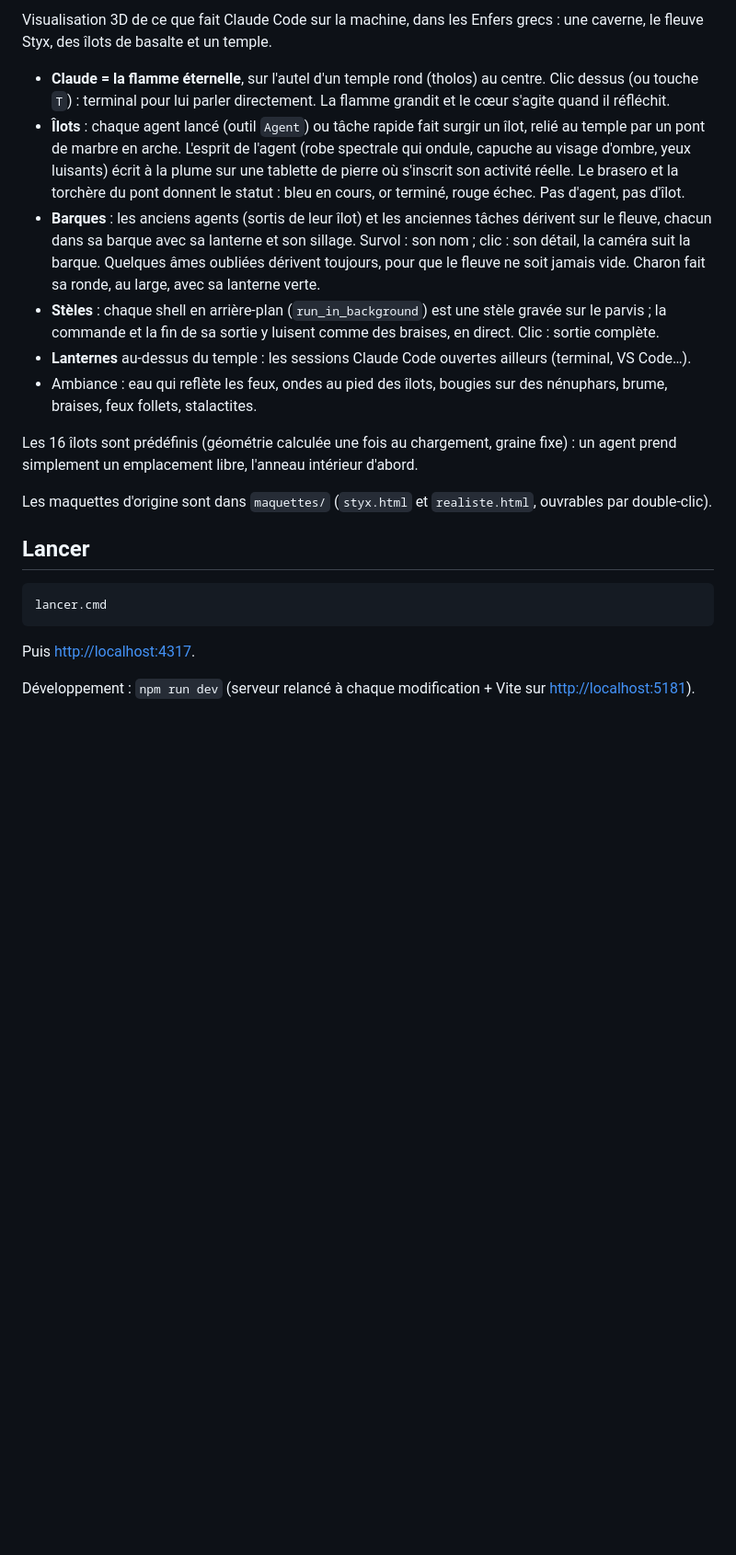
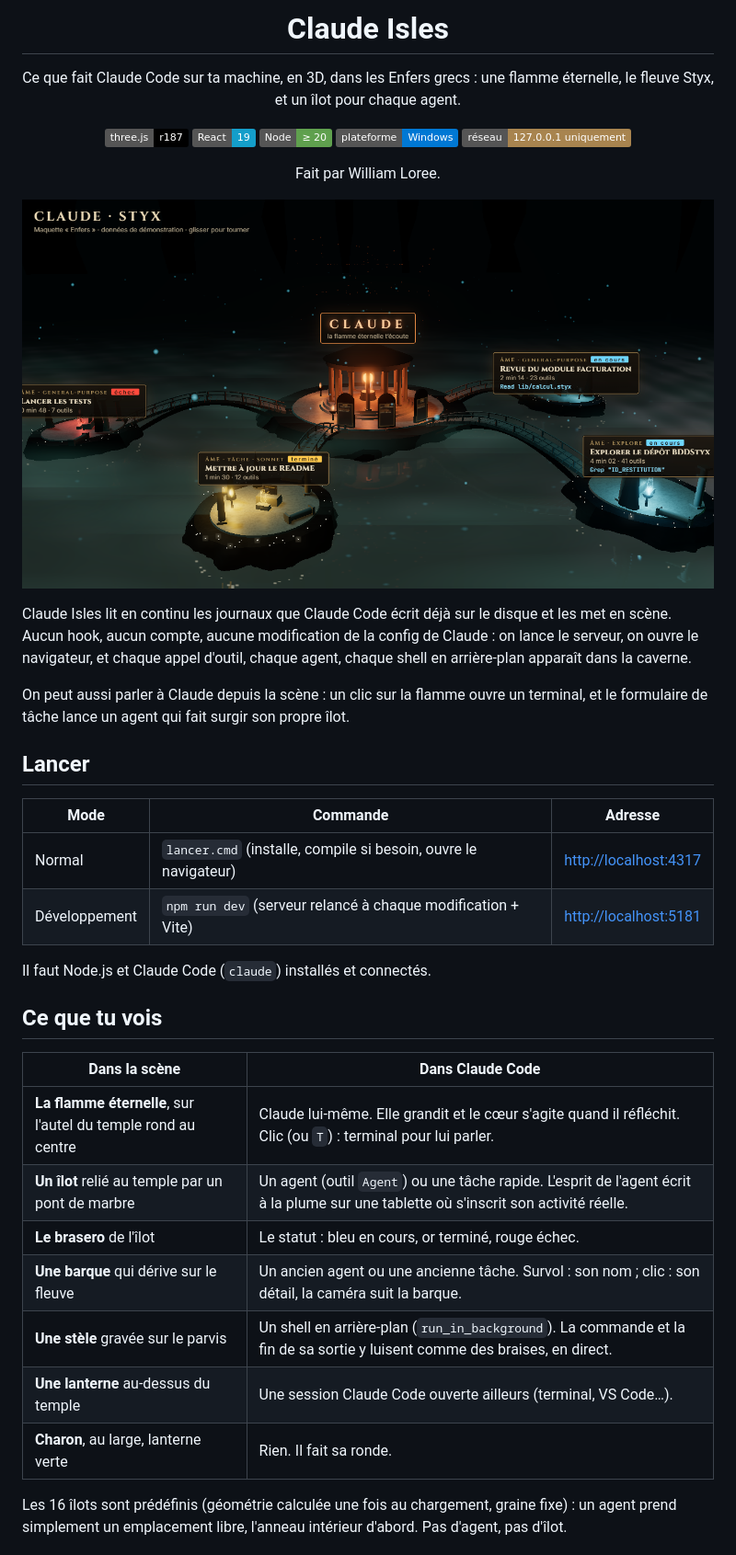
Before and after one commit to williamloree/ClaudeIsles, a Markdown page: README.md, the part around one of its changes. Shown at 92% size. Drawn GitHub-style; pictures changed too: assets/screenshots/styx.png (added); badges without logos; blank space fills up the shorter version.

````diff
--- a/README.md
+++ b/README.md
@@ -2,23 +2,44 @@
 
-Visualisation 3D de ce que fait Claude Code sur la machine, dans les Enfers grecs : une caverne, le fleuve Styx, des îlots de basalte et un temple.
+<h1 align="center">Claude Isles</h1>
 
-- **Claude = la flamme éternelle**, sur l'autel d'un temple rond (tholos) au centre. Clic dessus (ou touche `T`) : terminal pour lui parler directement. La flamme grandit et le cœur s'agite quand il réfléchit.
-- **Îlots** : chaque agent lancé (outil `Agent`) ou tâche rapide fait surgir un îlot, relié au temple par un pont de marbre en arche. L'esprit de l'agent (robe spectrale qui ondule, capuche au visage d'ombre, yeux luisants) écrit à la plume sur une tablette de pierre où s'inscrit son activité réelle. Le brasero et la torchère du pont donnent le statut : bleu en cours, or terminé, rouge échec. Pas d'agent, pas d'îlot.
-- **Barques** : les anciens agents (sortis de leur îlot) et les anciennes tâches dérivent sur le fleuve, chacun dans sa barque avec sa lanterne et son sillage. Survol : son nom ; clic : son détail, la caméra suit la barque. Quelques âmes oubliées dérivent toujours, pour que le fleuve ne soit jamais vide. Charon fait sa ronde, au large, avec sa lanterne verte.
-- **Stèles** : chaque shell en arrière-plan (`run_in_background`) est une stèle gravée sur le parvis ; la commande et la fin de sa sortie y luisent comme des braises, en direct. Clic : sortie complète.
-- **Lanternes** au-dessus du temple : les sessions Claude Code ouvertes ailleurs (terminal, VS Code…).
-- Ambiance : eau qui reflète les feux, ondes au pied des îlots, bougies sur des nénuphars, brume, braises, feux follets, stalactites.
+<p align="center">Ce que fait Claude Code sur ta machine, en 3D, dans les Enfers grecs : une flamme éternelle, le fleuve Styx, et un îlot pour chaque agent.</p>
 
-Les 16 îlots sont prédéfinis (géométrie calculée une fois au chargement, graine fixe) : un agent prend simplement un emplacement libre, l'anneau intérieur d'abord.
+<p align="center">
+  <img alt="Three.js" src="https://img.shields.io/badge/three.js-r187-black?logo=three.js">
+  <img alt="React" src="https://img.shields.io/badge/React-19-149eca?logo=react&logoColor=white">
+  <img alt="Node" src="https://img.shields.io/badge/Node-%E2%89%A5%2020-5fa04e?logo=node.js&logoColor=white">
+  <img alt="Plateforme" src="https://img.shields.io/badge/plateforme-Windows-0078d4">
+  <img alt="Local" src="https://img.shields.io/badge/r%C3%A9seau-127.0.0.1%20uniquement-a8844f">
+</p>
 
-Les maquettes d'origine sont dans `maquettes/` (`styx.html` et `realiste.html`, ouvrables par double-clic).
+<p align="center">Fait par William Loree.</p>
+
+![Le temple de Claude au centre du Styx, relié par des ponts de marbre à quatre îlots d'agents : deux en cours (feu bleu), un terminé (feu or), un en échec (feu rouge).](assets/screenshots/styx.png)
+
+Claude Isles lit en continu les journaux que Claude Code écrit déjà sur le disque et les met en scène. Aucun hook, aucun compte, aucune modification de la config de Claude : on lance le serveur, on ouvre le navigateur, et chaque appel d'outil, chaque agent, chaque shell en arrière-plan apparaît dans la caverne.
+
+On peut aussi parler à Claude depuis la scène : un clic sur la flamme ouvre un terminal, et le formulaire de tâche lance un agent qui fait surgir son propre îlot.
 
 ## Lancer
 
-```cmd
-lancer.cmd
-```
+| Mode | Commande | Adresse |
+|---|---|---|
+| Normal | `lancer.cmd` (installe, compile si besoin, ouvre le navigateur) | <http://localhost:4317> |
+| Développement | `npm run dev` (serveur relancé à chaque modification + Vite) | <http://localhost:5181> |
 
-Puis <http://localhost:4317>.
+Il faut Node.js et Claude Code (`claude`) installés et connectés.
 
-Développement : `npm run dev` (serveur relancé à chaque modification + Vite sur <http://localhost:5181>).
+## Ce que tu vois
+
+| Dans la scène | Dans Claude Code |
+|---|---|
+| **La flamme éternelle**, sur l'autel du temple rond au centre | Claude lui-même. Elle grandit et le cœur s'agite quand il réfléchit. Clic (ou `T`) : terminal pour lui parler. |
+| **Un îlot** relié au temple par un pont de marbre | Un agent (outil `Agent`) ou une tâche rapide. L'esprit de l'agent écrit à la plume sur une tablette où s'inscrit son activité réelle. |
+| **Le brasero** de l'îlot | Le statut : bleu en cours, or terminé, rouge échec. |
+| **Une barque** qui dérive sur le fleuve | Un ancien agent ou une ancienne tâche. Survol : son nom ; clic : son détail, la caméra suit la barque. |
+| **Une stèle** gravée sur le parvis | Un shell en arrière-plan (`run_in_background`). La commande et la fin de sa sortie y luisent comme des braises, en direct. |
+| **Une lanterne** au-dessus du temple | Une session Claude Code ouverte ailleurs (terminal, VS Code…). |
+| **Charon**, au large, lanterne verte | Rien. Il fait sa ronde. |
+
+Les 16 îlots sont prédéfinis (géométrie calculée une fois au chargement, graine fixe) : un agent prend simplement un emplacement libre, l'anneau intérieur d'abord. Pas d'agent, pas d'îlot.
+
````
Also changed, not shown: other parts of README.md (+33 -12 lines), assets/screenshots/abysses.png (added), assets/screenshots/neon.png (added), assets/screenshots/realiste.png (added), assets/screenshots/zen.png (added), 5 other files.
